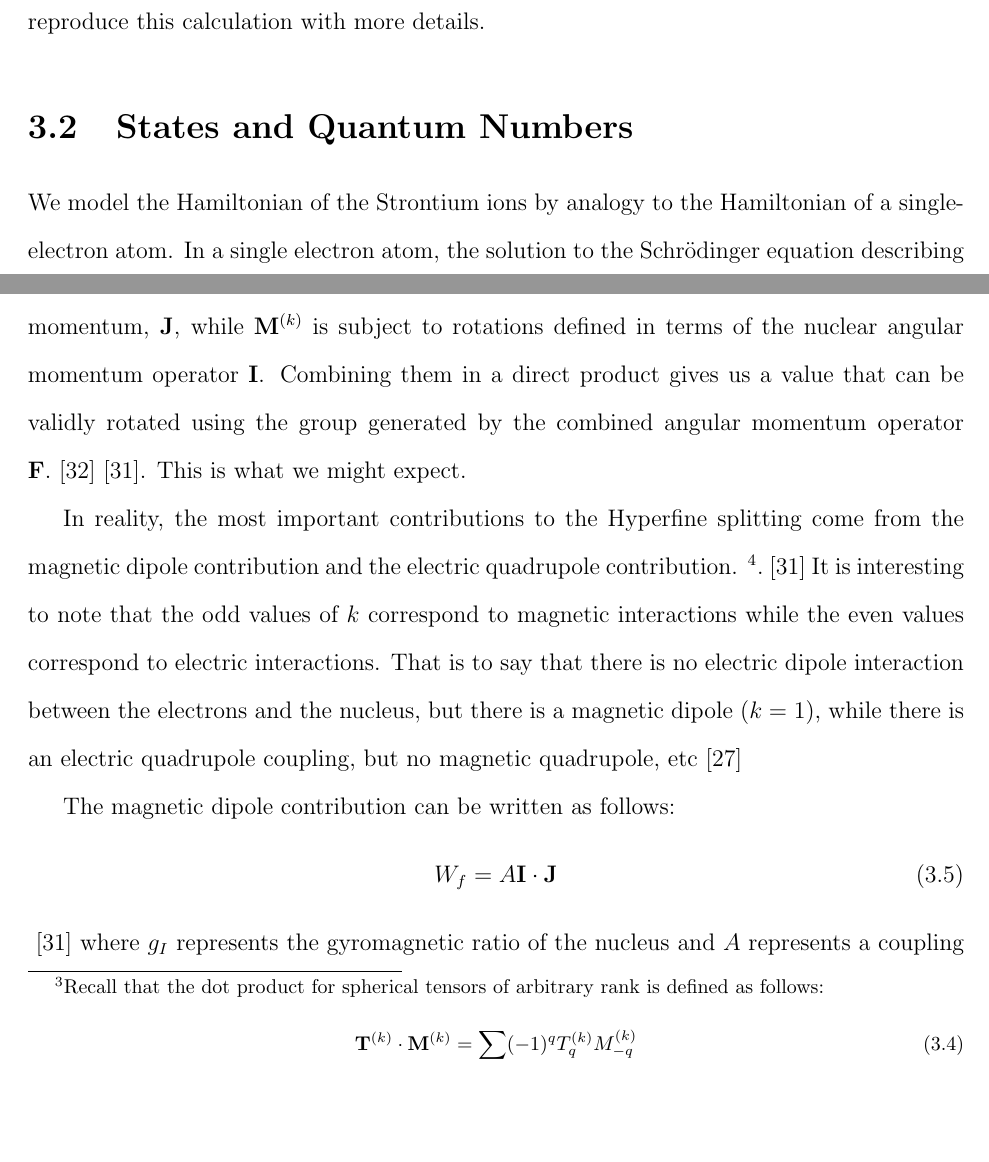
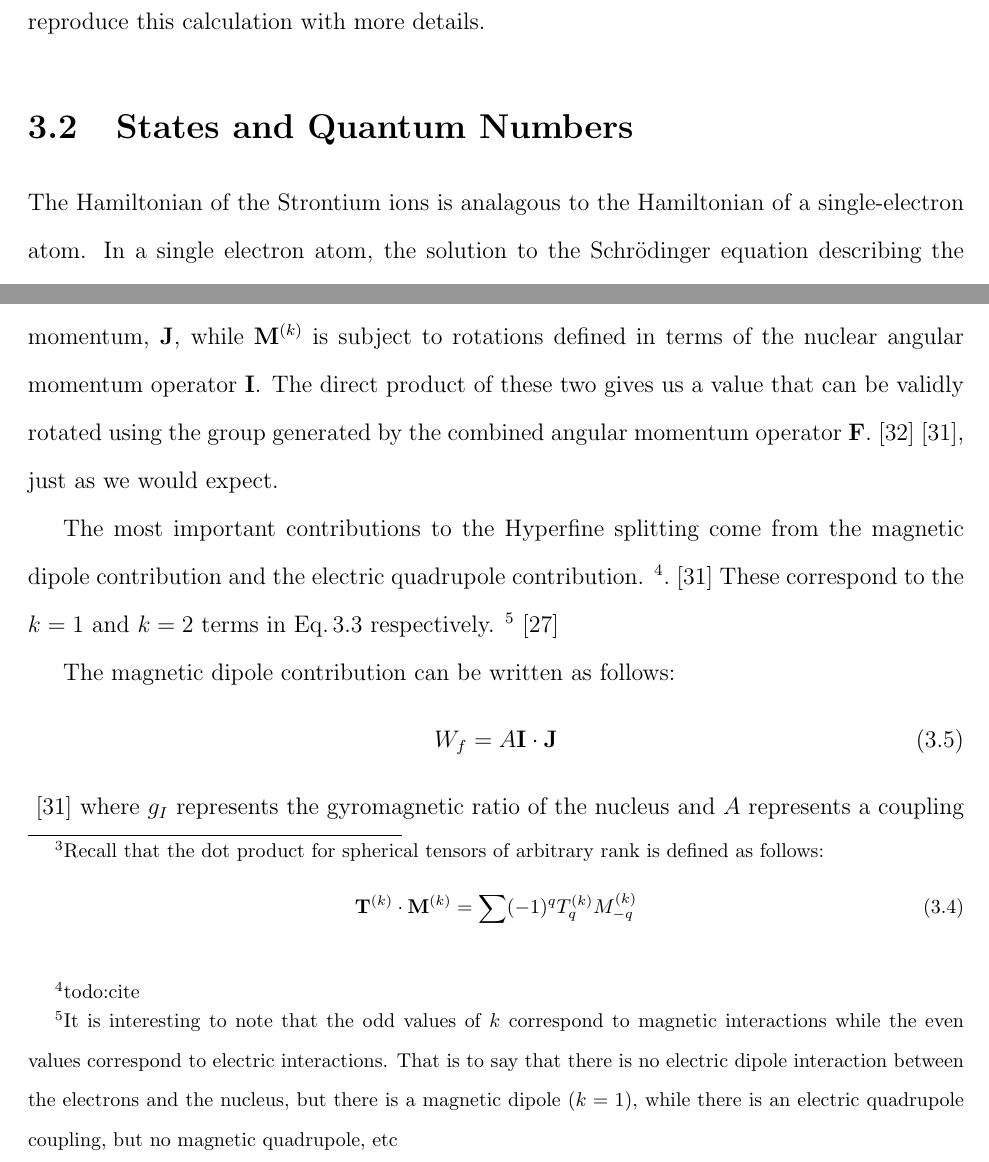
Before and after one commit to jlarchibald/masters_thesis, a LaTeX thesis (masterTHESIS/Thesis.tex, which reads masterTHESIS/theAtoms.tex): two parts of pages 26 and 29 of 87, joined at a grey line, cut so that both start at the same text, the shorter picture padded with empty space. Compiled offline with pdfLaTeX.

Commit message:
more work on chapter 3

```diff
--- a/masterTHESIS/theAtoms.tex
+++ b/masterTHESIS/theAtoms.tex
@@ -20,7 +20,7 @@ In Ref.\ \cite{cjeDiss}, this calculation is performed, but some of the details
 
 \section{States and Quantum Numbers}
 
-We model the Hamiltonian of the Strontium ions by analogy to the Hamiltonian of a single-electron atom.
+The Hamiltonian of the Strontium ions is analagous to the Hamiltonian of a single-electron atom.
 In a single electron atom, the solution to the Schr\"odinger equation describing the electron is solved by separation of variables.
  Each solution is a product of a spherically symmetric function that depends only on the distance $r$ from the nucleus and the spherical harmonics.
 This is because the orbital angular momentum operator $\mathbf{L}$ commutes with such a Hamiltonian. In fact, the orbital angular momentum operator commutes with any Hamiltonian with a spherically symmetric potential.
@@ -108,12 +108,12 @@ Writing the expansion in this form shows explicitly the geometry of the operator
 
 Before discussing what information $\mathbf{T}^{(k)}$ and $\mathbf{M}^{(k)}$ represent exactly,
 we pause to point out a few geometrical facts. Even if we had no knowledge of the mechanism by which hyperfine interactions occur, we might still arrive at Eq.\,\ref{hfs_hamiltonian_eqn} simply by geometrical considerations.
-Notice that the generator of rotations under which $\mathbf{T}^{(k)}$ is valid is the electron total angular momentum, $\mathbf{J}$, while $\mathbf{M}^{(k)}$ is subject to rotations defined in terms of the nuclear angular momentum operator $\mathbf{I}$. Combining them in a direct product gives us a value that can be validly rotated using the group generated by the combined angular momentum operator $\mathbf{F}$.\cite{Racah2}\cite{sobelman_spectra}. This is what we might expect.
+Notice that the generator of rotations under which $\mathbf{T}^{(k)}$ is valid is the electron total angular momentum, $\mathbf{J}$, while $\mathbf{M}^{(k)}$ is subject to rotations defined in terms of the nuclear angular momentum operator $\mathbf{I}$. The direct product of these two gives us a value that can be validly rotated using the group generated by the combined angular momentum operator $\mathbf{F}$.\cite{Racah2}\cite{sobelman_spectra}, just as we would expect.
 
 %must anything that can be rotated with I involve I? I don't think so.
 
-In reality, the most important contributions to the Hyperfine splitting come from the magnetic dipole contribution and the electric quadrupole contribution. \footnote{todo:cite}. \cite{sobelman_spectra}
-It is interesting to note that the odd values of $k$ correspond to magnetic interactions while the even values correspond to electric interactions. That is to say that there is no electric dipole interaction between the electrons and the nucleus, but there is a magnetic dipole ($k=1$), while there is an electric quadrupole coupling, but no magnetic quadrupole, etc
+The most important contributions to the Hyperfine splitting come from the magnetic dipole contribution and the electric quadrupole contribution. \footnote{todo:cite}. \cite{sobelman_spectra} These correspond to the $k=1$ and $k=2$ terms in Eq.\,\ref{TkMk_hyperfine} respectively.
+\footnote{It is interesting to note that the odd values of $k$ correspond to magnetic interactions while the even values correspond to electric interactions. That is to say that there is no electric dipole interaction between the electrons and the nucleus, but there is a magnetic dipole ($k=1$), while there is an electric quadrupole coupling, but no magnetic quadrupole, etc}
 \cite{experimental_hyperfine_alkali_arimondo}
 
 The magnetic dipole contribution can be written as follows:
```
